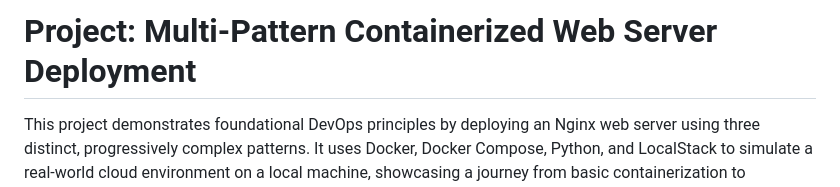
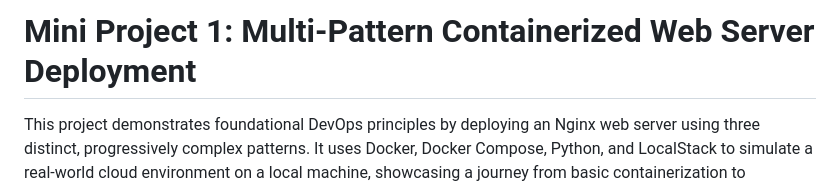
Before and after one commit to YogeshT22/Multi-Pattern-Container-Deployment, a Markdown page: README.md, the part around the change. Drawn GitHub-style.

```diff
--- a/README.md
+++ b/README.md
@@ -1,4 +1,4 @@
-# Project: Multi-Pattern Containerized Web Server Deployment
+# Mini Project 1: Multi-Pattern Containerized Web Server Deployment
 
 This project demonstrates foundational DevOps principles by deploying an Nginx web server using three distinct, progressively complex patterns. It uses Docker, Docker Compose, Python, and LocalStack to simulate a real-world cloud environment on a local machine, showcasing a journey from basic containerization to advanced, programmatic automation.
 
```
